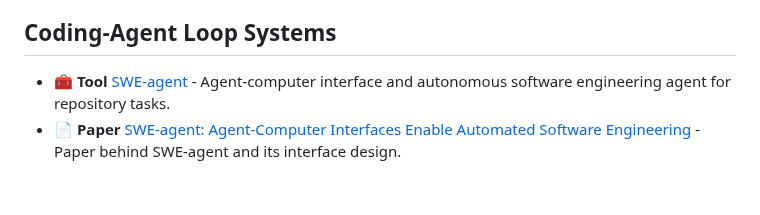
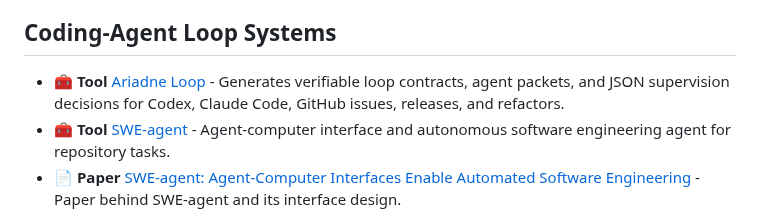
Before and after one commit to ChaoYue0307/awesome-loop-engineering, a Markdown page: README.md, the part around the change. Drawn GitHub-style; blank space fills up the shorter version.

Commit message:
Add Ariadne Loop

```diff
--- a/README.md
+++ b/README.md
@@ -307,6 +307,7 @@ These resources are included when they help design the higher-level loop around
 
 ## Coding-Agent Loop Systems
 
+- 🧰 **Tool** [Ariadne Loop](https://github.com/zhangzeyu99-web/ariadne-loop) - Generates verifiable loop contracts, agent packets, and JSON supervision decisions for Codex, Claude Code, GitHub issues, releases, and refactors.
 - 🧰 **Tool** [SWE-agent](https://github.com/SWE-agent/SWE-agent) - Agent-computer interface and autonomous software engineering agent for repository tasks.
 - 📄 **Paper** [SWE-agent: Agent-Computer Interfaces Enable Automated Software Engineering](https://arxiv.org/abs/2405.15793) - Paper behind SWE-agent and its interface design.
 - 🧰 **Tool** [mini-SWE-agent](https://mini-swe-agent.com/latest/) - Minimal coding agent that is useful for understanding the core loop without a large framework.
```
